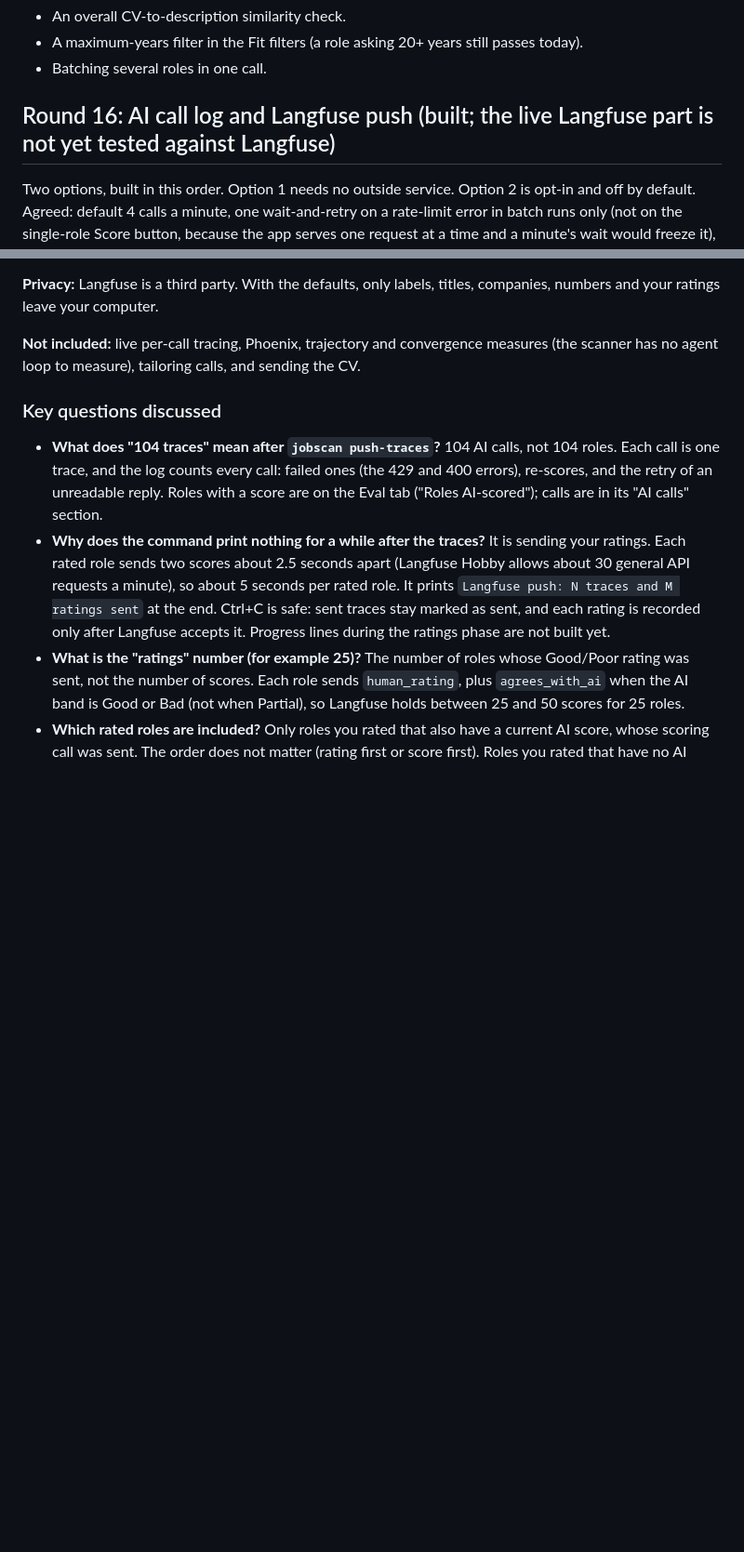
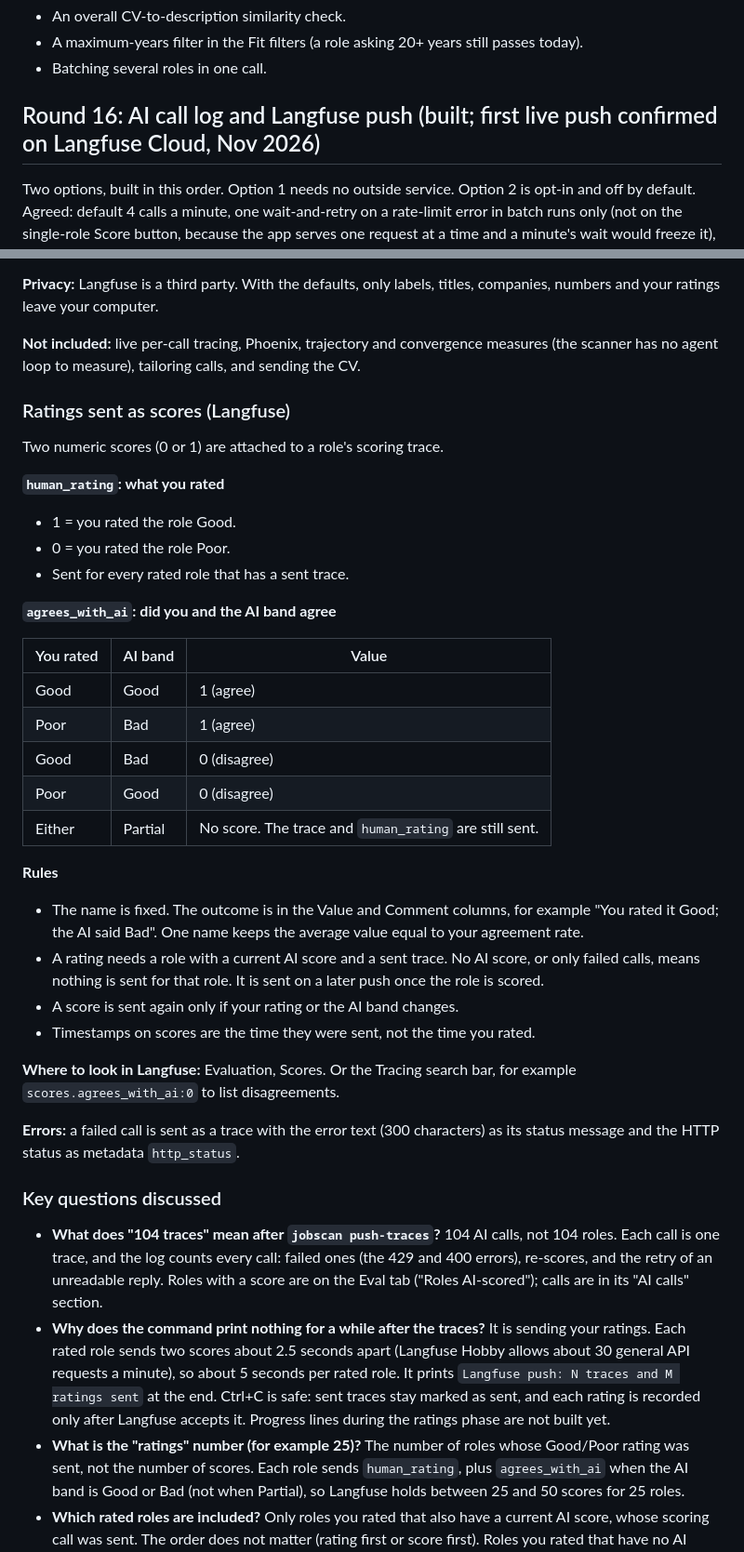
Before and after one commit to nikhil-tuli/job-search-tool, a Markdown page: docs/REQUIREMENTS.md, 2 parts joined by grey strips. Shown at 93% size. Rendered like a GitHub page; blank space fills up the shorter version.

Commit message:
Requirements: Langfuse rating scores logic
Co-Authored-By: Claude Sonnet 5.5 <noreply@anthropic.com>
Claude-Session: https://claude.ai/code/session_01578PnPC5BjXZZ6Bpa7Dv9o

```diff
--- a/docs/REQUIREMENTS.md
+++ b/docs/REQUIREMENTS.md
@@ -979,7 +979,7 @@ M = Must-haves allowed missing (Config, default 2).
 - A maximum-years filter in the Fit filters (a role asking 20+ years still passes today).
 - Batching several roles in one call.
 
-## Round 16: AI call log and Langfuse push (built; the live Langfuse part is not yet tested against Langfuse)
+## Round 16: AI call log and Langfuse push (built; first live push confirmed on Langfuse Cloud, Nov 2026)
 
 Two options, built in this order. Option 1 needs no outside service. Option 2 is opt-in and off by default. Agreed: default 4 calls a minute, one wait-and-retry on a rate-limit error in batch runs only (not on the single-role Score button, because the app serves one request at a time and a minute's wait would freeze it), and no description text sent to Langfuse by default.
 
@@ -1042,6 +1042,34 @@ Two options, built in this order. Option 1 needs no outside service. Option 2 is
 **Privacy:** Langfuse is a third party. With the defaults, only labels, titles, companies, numbers and your ratings leave your computer.
 
 **Not included:** live per-call tracing, Phoenix, trajectory and convergence measures (the scanner has no agent loop to measure), tailoring calls, and sending the CV.
+
+### Ratings sent as scores (Langfuse)
+Two numeric scores (0 or 1) are attached to a role's scoring trace.
+
+**`human_rating`: what you rated**
+- 1 = you rated the role Good.
+- 0 = you rated the role Poor.
+- Sent for every rated role that has a sent trace.
+
+**`agrees_with_ai`: did you and the AI band agree**
+
+| You rated | AI band | Value |
+|---|---|---|
+| Good | Good | 1 (agree) |
+| Poor | Bad | 1 (agree) |
+| Good | Bad | 0 (disagree) |
+| Poor | Good | 0 (disagree) |
+| Either | Partial | No score. The trace and `human_rating` are still sent. |
+
+**Rules**
+- The name is fixed. The outcome is in the Value and Comment columns, for example "You rated it Good; the AI said Bad". One name keeps the average value equal to your agreement rate.
+- A rating needs a role with a current AI score and a sent trace. No AI score, or only failed calls, means nothing is sent for that role. It is sent on a later push once the role is scored.
+- A score is sent again only if your rating or the AI band changes.
+- Timestamps on scores are the time they were sent, not the time you rated.
+
+**Where to look in Langfuse:** Evaluation, Scores. Or the Tracing search bar, for example `scores.agrees_with_ai:0` to list disagreements.
+
+**Errors:** a failed call is sent as a trace with the error text (300 characters) as its status message and the HTTP status as metadata `http_status`.
 
 ### Key questions discussed
 - **What does "104 traces" mean after `jobscan push-traces`?** 104 AI calls, not 104 roles. Each call is one trace, and the log counts every call: failed ones (the 429 and 400 errors), re-scores, and the retry of an unreadable reply. Roles with a score are on the Eval tab ("Roles AI-scored"); calls are in its "AI calls" section.
```
